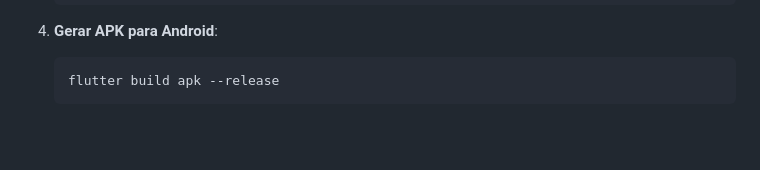
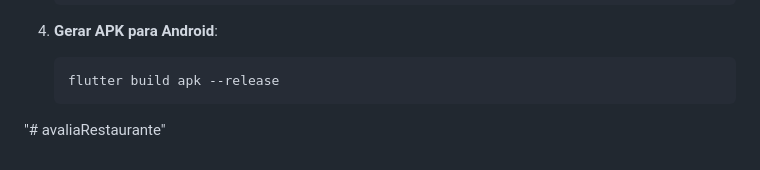
Before and after one commit to vertenteDataFin/avalia.restaurante, a Markdown page: README.md, the part around the change. Rendered like a GitHub page; blank space fills up the shorter version.

````diff
--- a/README.md
+++ b/README.md
@@ -110,3 +110,4 @@ appMobAlimento/
    ```bash
    flutter build apk --release
    ```
+"# avaliaRestaurante"
````
